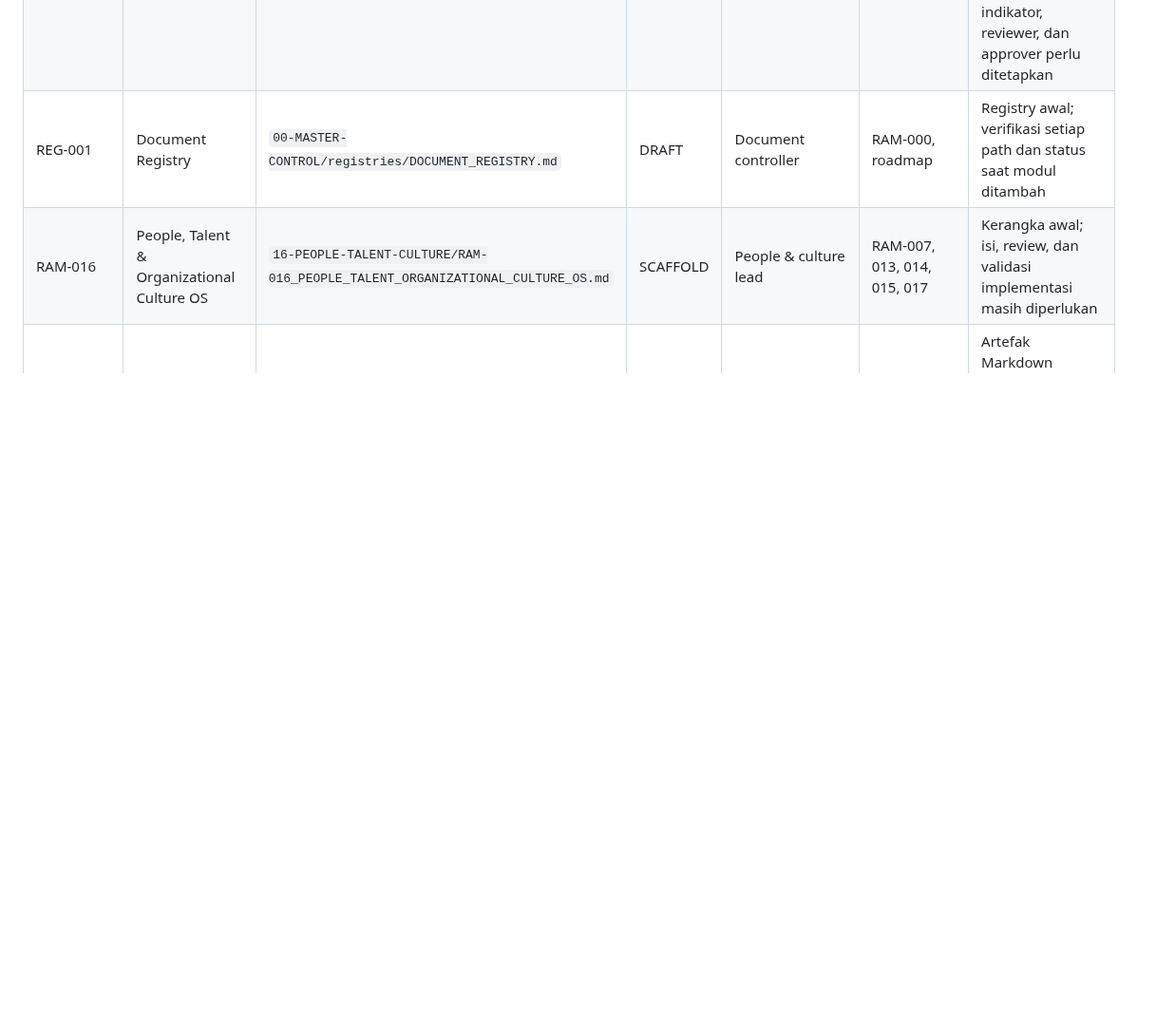
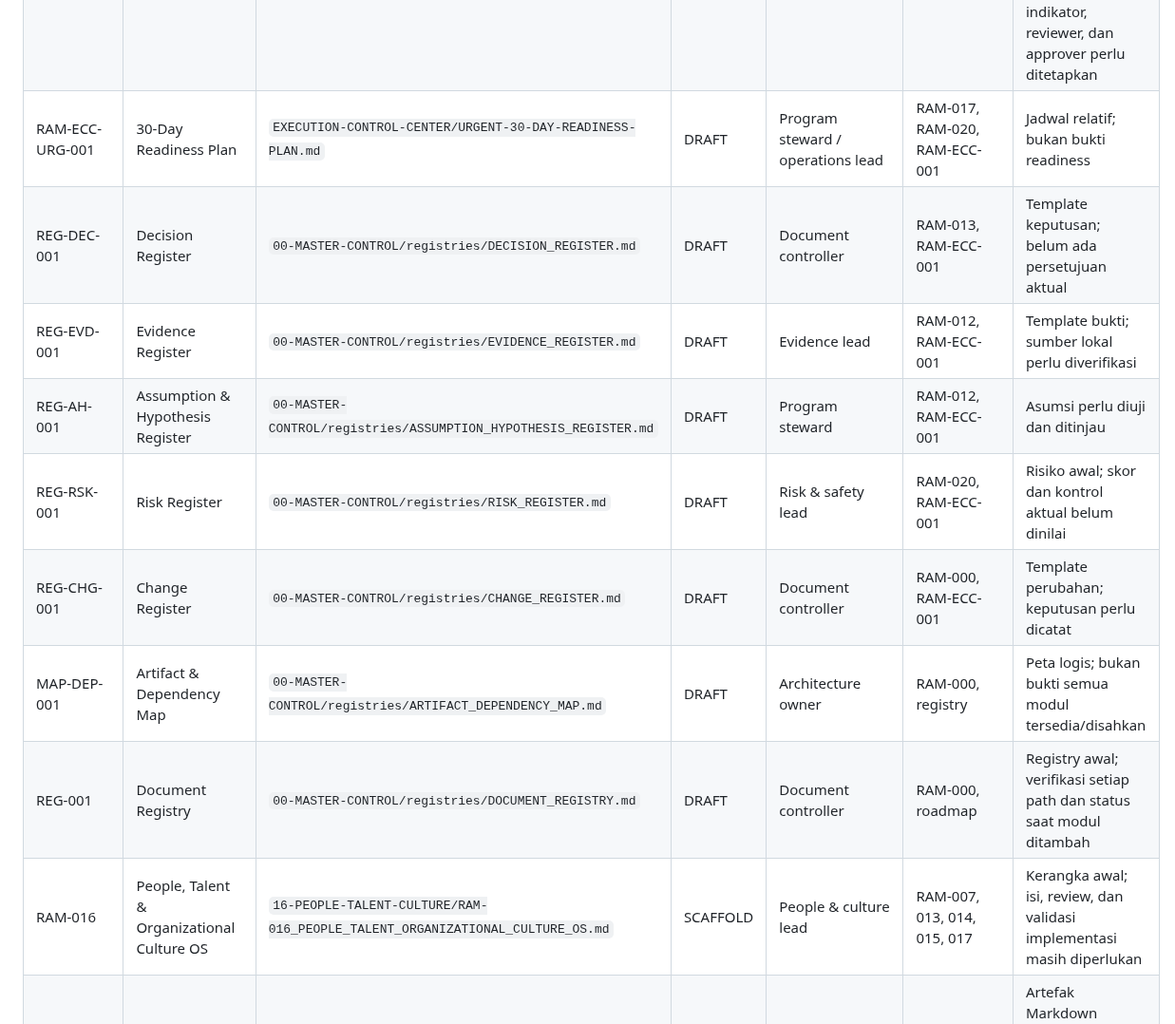
Before and after one commit to gunaracorp/ra-al-munawaroh-os, a Markdown page: 00-MASTER-CONTROL/registries/DOCUMENT_REGISTRY.md, the part around the change. Shown at 95% size. Drawn GitHub-style; blank space fills up the shorter version.

Commit message:
Register urgent safety and governance artifacts

```diff
--- a/00-MASTER-CONTROL/registries/DOCUMENT_REGISTRY.md
+++ b/00-MASTER-CONTROL/registries/DOCUMENT_REGISTRY.md
@@ -41,6 +41,13 @@ Baseline ini disusun dari file yang dapat diverifikasi saat registry dibuat. Kon
 | ROADMAP-99-VISUAL | Dashboard visual Roadmap 99 | `ROADMAP-99-VISUAL.html` | DRAFT | Program steward / web steward | ROADMAP-99 | Visual HTML responsif dengan pencarian, filter pilar, dan penanda tinjauan lokal; belum berarti situs telah dideploy; status agenda bukan bukti pelaksanaan |
 | ROADMAP-99-WP | Paket Kerja 99 Agenda RA AL-MUNAWAROH | `ROADMAP-99-WORK-PACKAGES.md` | DRAFT | Pemilik program dan document controller | ROADMAP-99, RAM-000, RAM-013, RAM-017, RAM-020 | 99 paket kerja dengan pemilik berbasis peran, dependensi, jadwal relatif, kerangka biaya, indikator, risiko, bukti, dan approval; pemilik aktual, tanggal, biaya, target, serta persetujuan masih harus ditetapkan |
 | RAM-ECC-001 | Execution Control Center — pusat kendali 99 paket kerja | `EXECUTION-CONTROL-CENTER/` | DRAFT | Program steward / operations lead | ROADMAP-99-WP, RAM-013, RAM-014, RAM-017, RAM-020 | Dashboard MVP lokal, register CSV 99 paket, template temuan audit dan log persetujuan; belum multi-pengguna/server-sync; pemilik aktual, tanggal, anggaran, indikator, reviewer, dan approver perlu ditetapkan |
+| RAM-ECC-URG-001 | 30-Day Readiness Plan | `EXECUTION-CONTROL-CENTER/URGENT-30-DAY-READINESS-PLAN.md` | DRAFT | Program steward / operations lead | RAM-017, RAM-020, RAM-ECC-001 | Jadwal relatif; bukan bukti readiness |
+| REG-DEC-001 | Decision Register | `00-MASTER-CONTROL/registries/DECISION_REGISTER.md` | DRAFT | Document controller | RAM-013, RAM-ECC-001 | Template keputusan; belum ada persetujuan aktual |
+| REG-EVD-001 | Evidence Register | `00-MASTER-CONTROL/registries/EVIDENCE_REGISTER.md` | DRAFT | Evidence lead | RAM-012, RAM-ECC-001 | Template bukti; sumber lokal perlu diverifikasi |
+| REG-AH-001 | Assumption & Hypothesis Register | `00-MASTER-CONTROL/registries/ASSUMPTION_HYPOTHESIS_REGISTER.md` | DRAFT | Program steward | RAM-012, RAM-ECC-001 | Asumsi perlu diuji dan ditinjau |
+| REG-RSK-001 | Risk Register | `00-MASTER-CONTROL/registries/RISK_REGISTER.md` | DRAFT | Risk & safety lead | RAM-020, RAM-ECC-001 | Risiko awal; skor dan kontrol aktual belum dinilai |
+| REG-CHG-001 | Change Register | `00-MASTER-CONTROL/registries/CHANGE_REGISTER.md` | DRAFT | Document controller | RAM-000, RAM-ECC-001 | Template perubahan; keputusan perlu dicatat |
+| MAP-DEP-001 | Artifact & Dependency Map | `00-MASTER-CONTROL/registries/ARTIFACT_DEPENDENCY_MAP.md` | DRAFT | Architecture owner | RAM-000, registry | Peta logis; bukan bukti semua modul tersedia/disahkan |
 | REG-001 | Document Registry | `00-MASTER-CONTROL/registries/DOCUMENT_REGISTRY.md` | DRAFT | Document controller | RAM-000, roadmap | Registry awal; verifikasi setiap path dan status saat modul ditambah |
 | RAM-016 | People, Talent & Organizational Culture OS | `16-PEOPLE-TALENT-CULTURE/RAM-016_PEOPLE_TALENT_ORGANIZATIONAL_CULTURE_OS.md` | SCAFFOLD | People & culture lead | RAM-007, 013, 014, 015, 017 | Kerangka awal; isi, review, dan validasi implementasi masih diperlukan |
 | RAM-000 | Master Control & Document Architecture | `00-MASTER-CONTROL/RAM-000_MASTER_CONTROL_DOCUMENT_ARCHITECTURE.md` | DRAFT | Architecture owner | Semua RAM | Artefak Markdown kanonis tersedia; review formal, verifikasi dependensi, dan persetujuan masih diperlukan |
```
